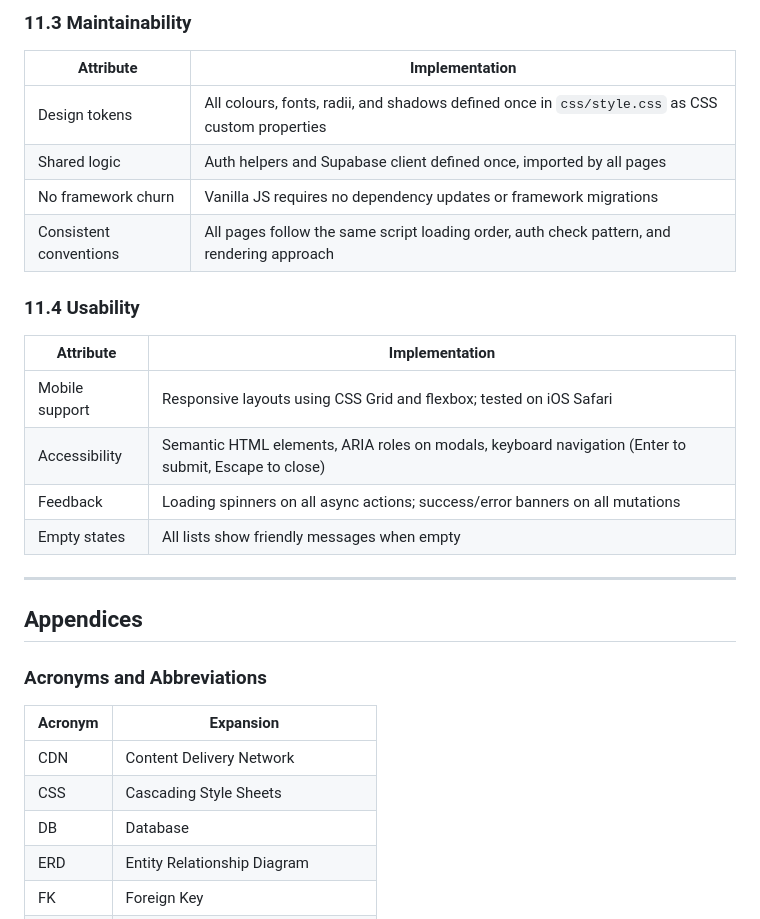
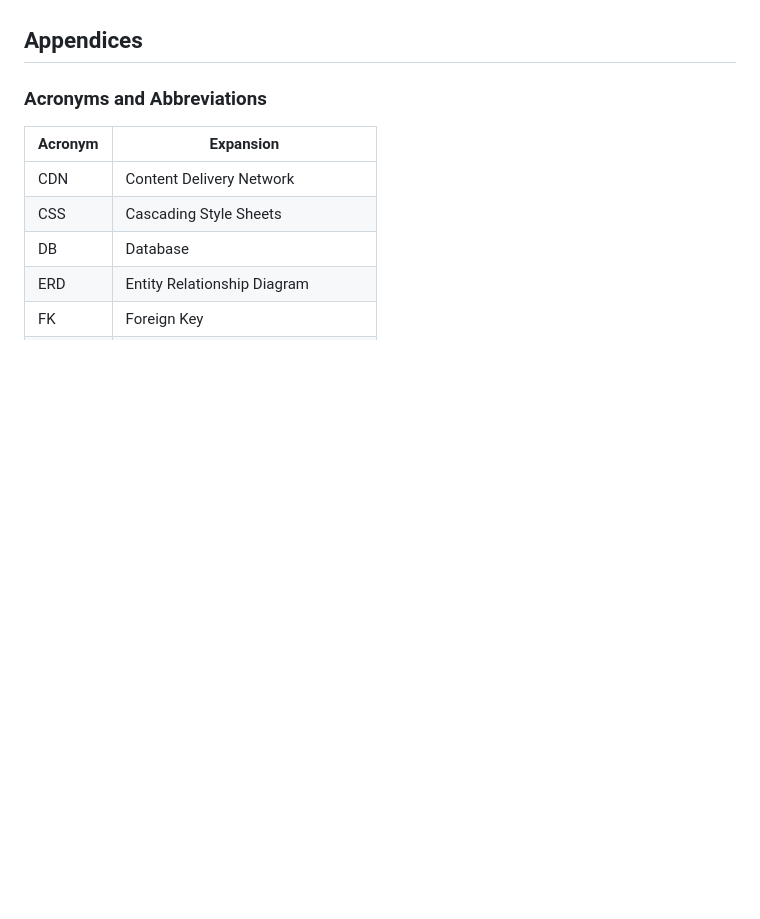
Before and after one commit to moh-63/mizan, a Markdown page: Architecture.md, the part around one of its changes. Drawn GitHub-style; blank space fills up the shorter version.

```diff
--- a/Architecture.md
+++ b/Architecture.md
@@ -366,22 +311,3 @@ No caching, pagination, or query optimisation is required at this scale.
-### 11.3 Maintainability
-
-| Attribute | Implementation |
-|-----------|----------------|
-| Design tokens | All colours, fonts, radii, and shadows defined once in `css/style.css` as CSS custom properties |
-| Shared logic | Auth helpers and Supabase client defined once, imported by all pages |
-| No framework churn | Vanilla JS requires no dependency updates or framework migrations |
-| Consistent conventions | All pages follow the same script loading order, auth check pattern, and rendering approach |
-
-### 11.4 Usability
-
-| Attribute | Implementation |
-|-----------|----------------|
-| Mobile support | Responsive layouts using CSS Grid and flexbox; tested on iOS Safari |
-| Accessibility | Semantic HTML elements, ARIA roles on modals, keyboard navigation (Enter to submit, Escape to close) |
-| Feedback | Loading spinners on all async actions; success/error banners on all mutations |
-| Empty states | All lists show friendly messages when empty |
-
----
 
 ## Appendices
 
```
Also changed, not shown: other parts of Architecture.md (+0 -55 lines).
